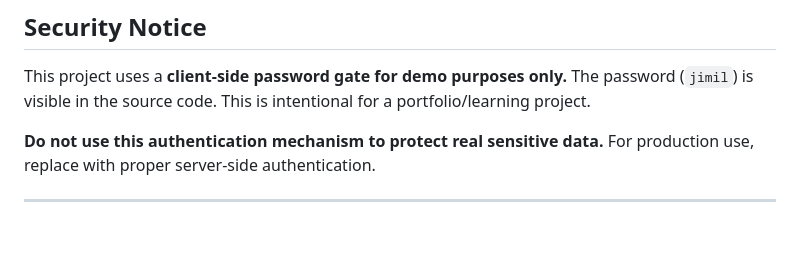
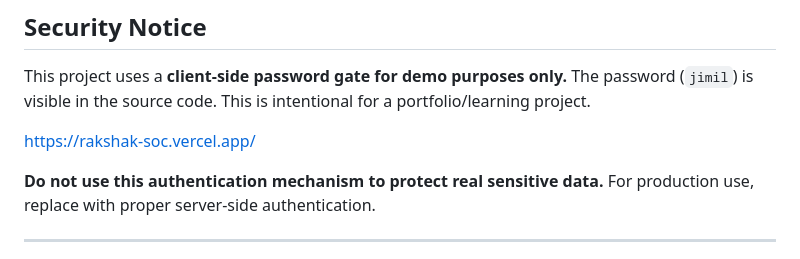
Before and after one commit to jimil-joshi-8115/Rakshak-SOC, a Markdown page: README.md, the part around the change. Rendered like a GitHub page; blank space fills up the shorter version.

```diff
--- a/README.md
+++ b/README.md
@@ -431,6 +431,8 @@ git push origin feature/your-feature-name
 This project uses a **client-side password gate for demo purposes only.**
 The password (`jimil`) is visible in the source code. This is intentional for a portfolio/learning project.
 
+https://rakshak-soc.vercel.app/
+
 **Do not use this authentication mechanism to protect real sensitive data.**
 For production use, replace with proper server-side authentication.
 
```
